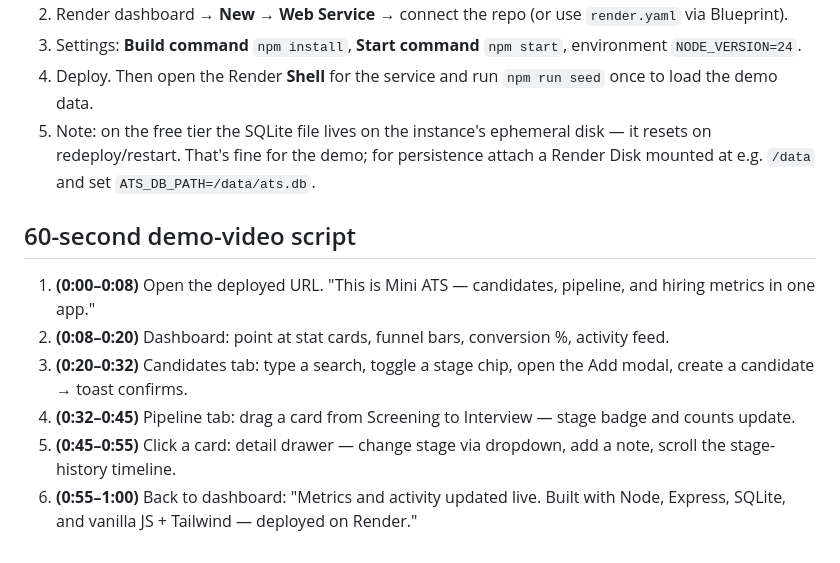
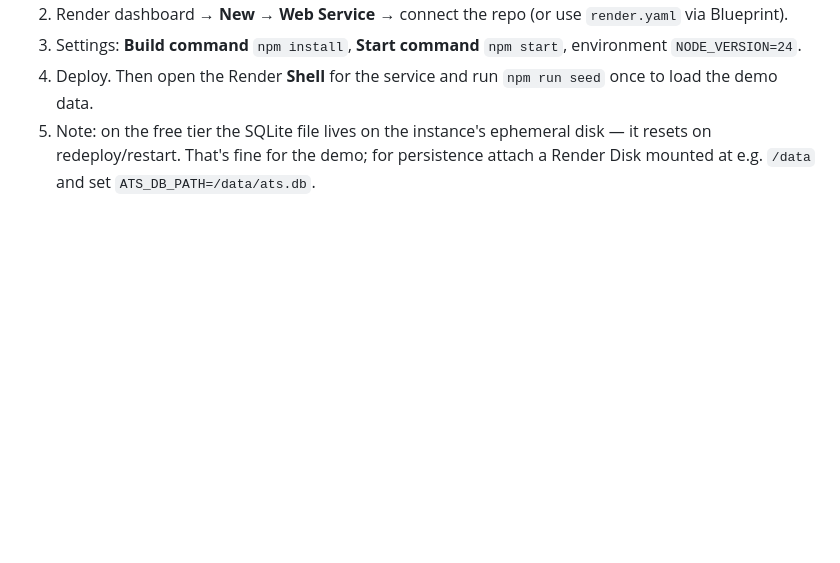
Before and after one commit to Ganesh-123-maker/earlyjobs-ats, a Markdown page: README.md, the part around the change. Drawn GitHub-style; blank space fills up the shorter version.

Commit message:
docs: remove demo-video script from README

```diff
--- a/README.md
+++ b/README.md
@@ -79,12 +79,3 @@ earlyjobs-ats/
 3. Settings: **Build command** `npm install`, **Start command** `npm start`, environment `NODE_VERSION=24`.
 4. Deploy. Then open the Render **Shell** for the service and run `npm run seed` once to load the demo data.
 5. Note: on the free tier the SQLite file lives on the instance's ephemeral disk — it resets on redeploy/restart. That's fine for the demo; for persistence attach a Render Disk mounted at e.g. `/data` and set `ATS_DB_PATH=/data/ats.db`.
-
-## 60-second demo-video script
-
-1. **(0:00–0:08)** Open the deployed URL. "This is Mini ATS — candidates, pipeline, and hiring metrics in one app."
-2. **(0:08–0:20)** Dashboard: point at stat cards, funnel bars, conversion %, activity feed.
-3. **(0:20–0:32)** Candidates tab: type a search, toggle a stage chip, open the Add modal, create a candidate → toast confirms.
-4. **(0:32–0:45)** Pipeline tab: drag a card from Screening to Interview — stage badge and counts update.
-5. **(0:45–0:55)** Click a card: detail drawer — change stage via dropdown, add a note, scroll the stage-history timeline.
-6. **(0:55–1:00)** Back to dashboard: "Metrics and activity updated live. Built with Node, Express, SQLite, and vanilla JS + Tailwind — deployed on Render."
```
